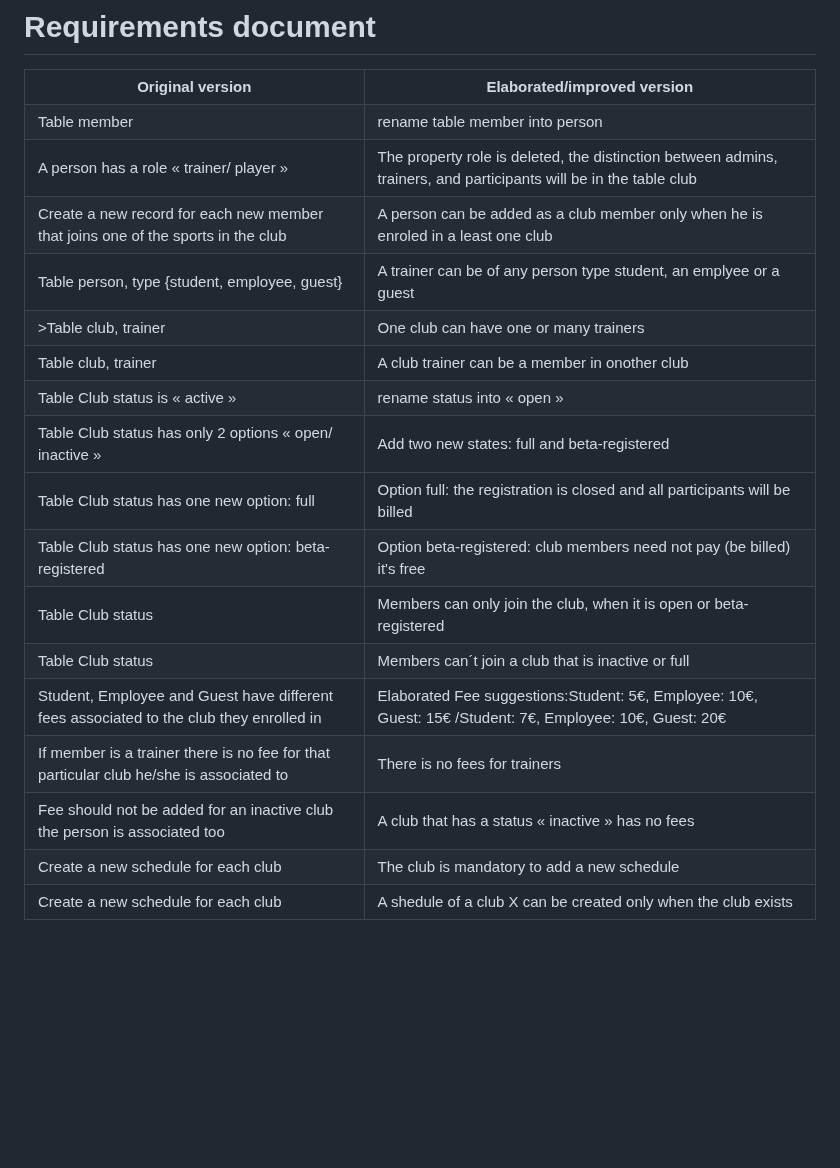
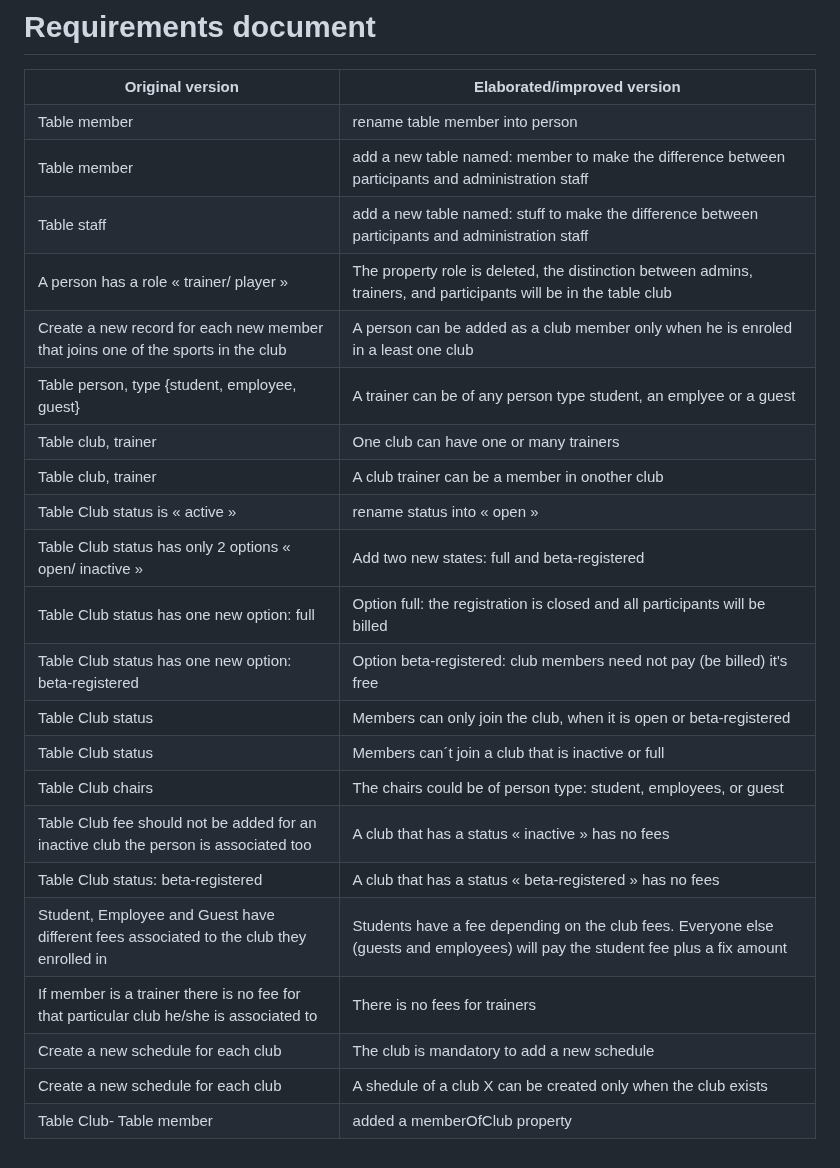
Before and after one commit to huda46/Assignment7, a Markdown page: README.md, the part around the change. Drawn GitHub-style; blank space fills up the shorter version.

Commit message:
Update README.md the version to confirm

```diff
--- a/README.md
+++ b/README.md
@@ -112,6 +112,14 @@ Fee should not be added for an inactive club the person is associated too.</p>
     <td>rename table member into person</td>
  </tr>
  <tr>
+    <td>Table member</td>
+    <td>add a new table named: member to make the difference between participants and administration staff</td>
+ </tr>
+ <tr>
+    <td>Table staff</td>
+    <td>add a new table named: stuff to make the difference between participants and administration staff</td>
+ </tr>
+ <tr>
     <td>A person has a role « trainer/ player »</td>
     <td>The property role is deleted, the distinction between admins, trainers, and participants will be in the table club</td>
  </tr>
@@ -124,7 +132,7 @@ Fee should not be added for an inactive club the person is associated too.</p>
     <td>A trainer can be of any person type student, an emplyee or a guest</td>
  </tr>
   <tr>
-    <td>>Table club, trainer</td>
+    <td>Table club, trainer</td>
     <td>One club can have one or many trainers</td>
   </tr>
  <tr>
@@ -157,16 +165,24 @@ Fee should not be added for an inactive club the person is associated too.</p>
     <td>Members can´t join a club that is inactive or full</td>
   </tr>
   <tr>
+    <td>Table Club chairs</td>
+    <td>The chairs could be of person type: student, employees, or guest</td>
+  </tr>
+  <tr>
+    <td>Table Club fee should not be added for an inactive club the person is associated too</td>
+    <td>A club that has a status « inactive » has no fees</td>
+  </tr>
+  <tr>
+    <td>Table Club status: beta-registered</td>
+    <td>A club that has a status « beta-registered » has no fees</td>
+  </tr>
+  <tr>
     <td>Student, Employee and Guest have different fees associated to the club they enrolled in</td>
-    <td>Elaborated Fee suggestions:Student: 5€, Employee: 10€, Guest: 15€ /Student: 7€, Employee: 10€, Guest: 20€</td>
+    <td>Students have a fee depending on the club fees. Everyone else (guests and employees) will pay the student fee plus a fix amount</td>
   </tr>
   <tr>
     <td>If member is a trainer there is no fee for that particular club he/she is associated to</td>
     <td>There is no fees for trainers </td>
-  </tr>
-  <tr>
-    <td>Fee should not be added for an inactive club the person is associated too</td>
-    <td>A club that has a status « inactive » has no fees</td>
   </tr>
   <tr>
     <td>Create a new schedule for each club</td>
@@ -176,4 +192,8 @@ Fee should not be added for an inactive club the person is associated too.</p>
     <td>Create a new schedule for each club</td>
     <td>A shedule of a club X can be created only when the club exists</td>
   </tr>
+  <tr>
+    <td>Table Club- Table member</td>
+    <td>added a memberOfClub property</td>
+  </tr>
 </table>
```
